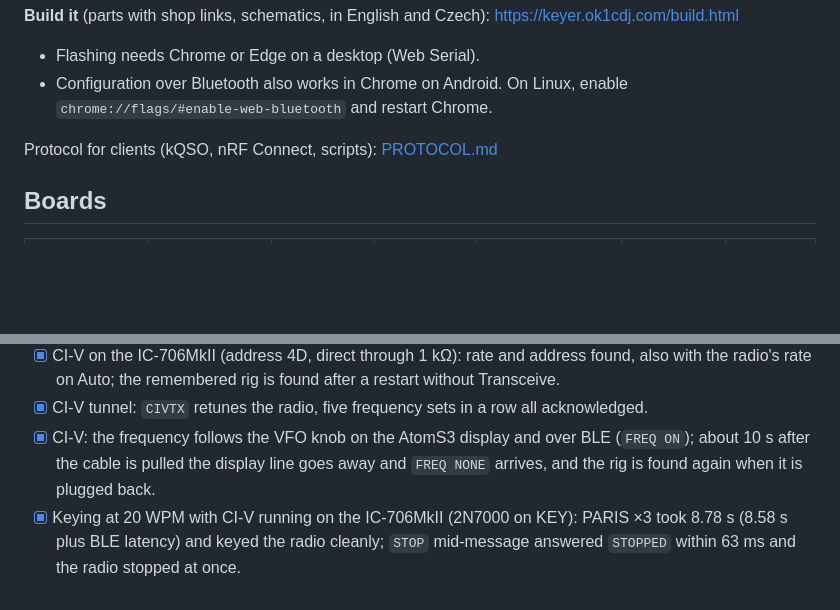
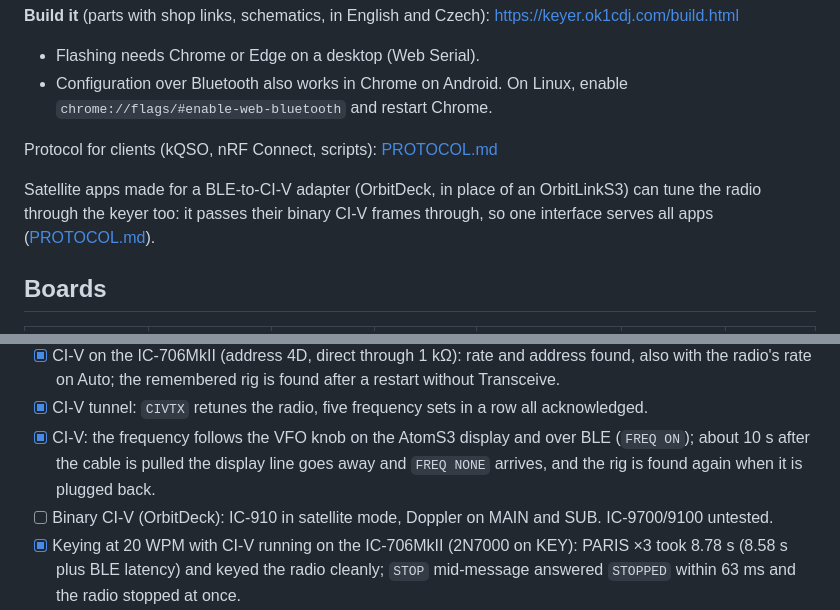
Before and after one commit to ok1cdj/M5-ESP32-keyer, a Markdown page: README.md, 2 parts joined by grey strips. Rendered like a GitHub page; blank space fills up the shorter version.

Commit message:
Docs: binary CI-V over BLE for OrbitDeck
Co-Authored-By: Claude Opus 5.5 (1M context) <noreply@anthropic.com>

```diff
--- a/README.md
+++ b/README.md
@@ -10,6 +10,8 @@ CW keyer for the **M5Stack Atom** family by OK1CDJ. Send it text, and it keys th
 - Configuration over Bluetooth also works in Chrome on Android. On Linux, enable `chrome://flags/#enable-web-bluetooth` and restart Chrome.
 
 Protocol for clients (kQSO, nRF Connect, scripts): [PROTOCOL.md](PROTOCOL.md)
+
+Satellite apps made for a BLE-to-CI-V adapter (OrbitDeck, in place of an OrbitLinkS3) can tune the radio through the keyer too: it passes their binary CI-V frames through, so one interface serves all apps ([PROTOCOL.md](PROTOCOL.md#binary-ci-v-ble)).
 
 ## Boards
 
@@ -203,6 +205,7 @@ Tested so far on AtomS3 Lite, AtomS3 and Atom Lite. Real keying of a radio throu
 - [x] CI-V on the IC-706MkII (address 4D, direct through 1 kΩ): rate and address found, also with the radio's rate on Auto; the remembered rig is found after a restart without Transceive.
 - [x] CI-V tunnel: `CIVTX` retunes the radio, five frequency sets in a row all acknowledged.
 - [x] CI-V: the frequency follows the VFO knob on the AtomS3 display and over BLE (`FREQ ON`); about 10 s after the cable is pulled the display line goes away and `FREQ NONE` arrives, and the rig is found again when it is plugged back.
+- [ ] Binary CI-V (OrbitDeck): IC-910 in satellite mode, Doppler on MAIN and SUB. IC-9700/9100 untested.
 - [x] Keying at 20 WPM with CI-V running on the IC-706MkII (2N7000 on KEY): PARIS ×3 took 8.78 s (8.58 s plus BLE latency) and keyed the radio cleanly; `STOP` mid-message answered `STOPPED` within 63 ms and the radio stopped at once.
 - [x] Display rotation on the AtomS3: set from the HTTP page, applied at once and kept after a restart.
 
```
Also changed, not shown: PROTOCOL.md (+13 -0 lines).
